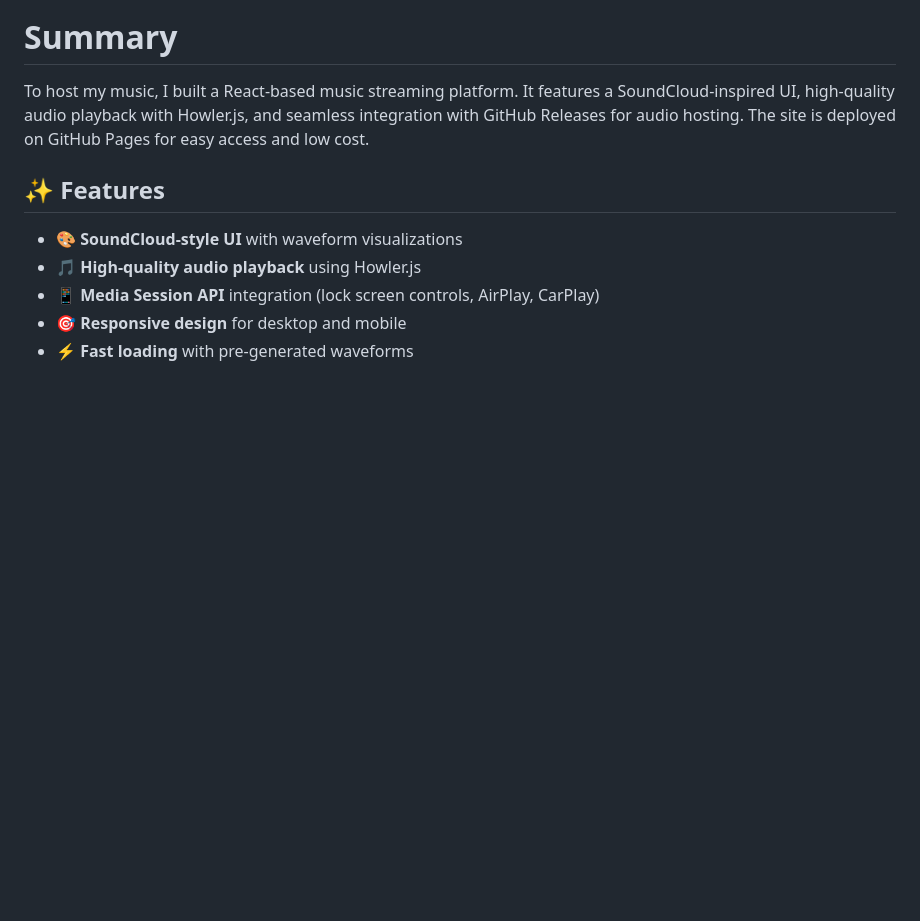
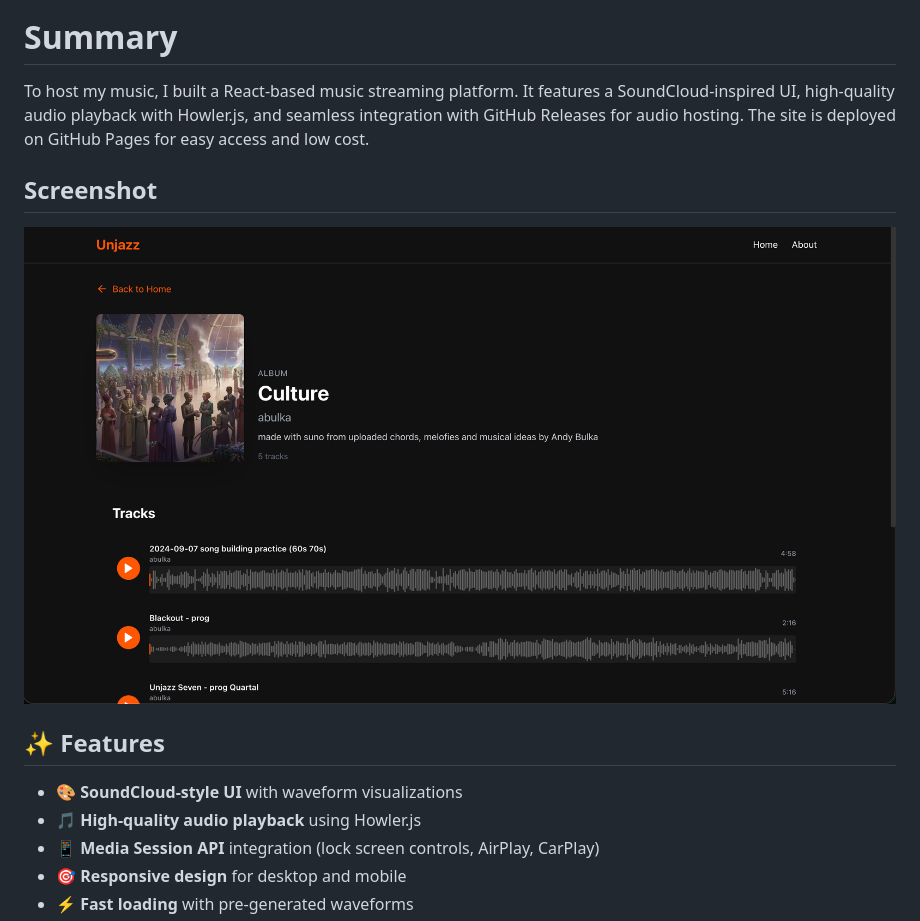
Before and after one commit to abulka/unjazz, a Markdown page: README.md, the part around the change. GitHub-like rendering; pictures changed too: doco/images/unjazz-1.png (added); blank space fills up the shorter version.

```diff
--- a/README.md
+++ b/README.md
@@ -7,6 +7,10 @@ Andy Bulka's (Unjazz) musical compositions
 # Summary
 
 To host my music, I built a React-based music streaming platform. It features a SoundCloud-inspired UI, high-quality audio playback with Howler.js, and seamless integration with GitHub Releases for audio hosting. The site is deployed on GitHub Pages for easy access and low cost.
+
+## Screenshot
+
+![Unjazz Screenshot](doco/images/unjazz-1.png)
 
 ## ✨ Features
 
```
Also changed, not shown: DEVELOPER.md (+16 -0 lines), 19 other files.
